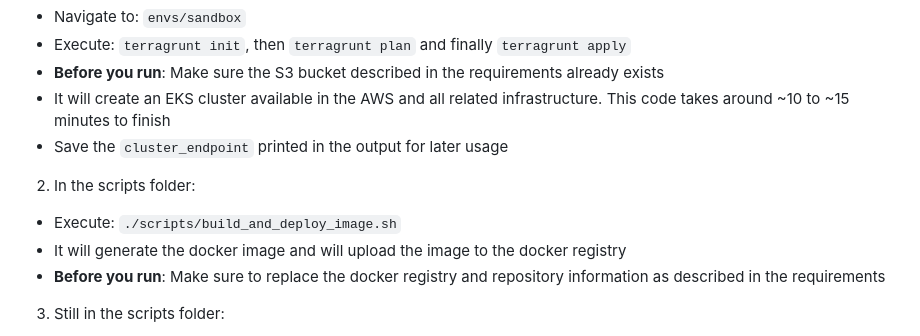
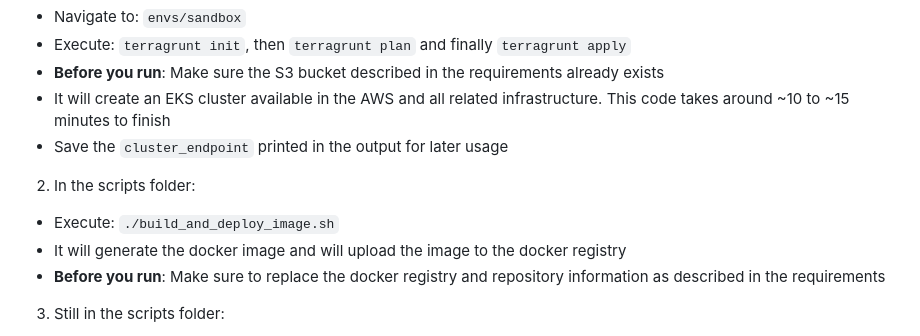
Before and after one commit to fernandoeick/demo-project, a Markdown page: README.md, the part around the change. GitHub-like rendering.

```diff
--- a/README.md
+++ b/README.md
@@ -36,7 +36,7 @@ To make everything up and available, execute the following <b>three</b> commands
 - Save the `cluster_endpoint` printed in the output for later usage
 
 2. In the scripts folder:
-- Execute: `./scripts/build_and_deploy_image.sh`
+- Execute: `./build_and_deploy_image.sh`
 - It will generate the docker image and will upload the image to the docker registry
 - <b>Before you run</b>: Make sure to replace the docker registry and repository information as described in the requirements
 
```
